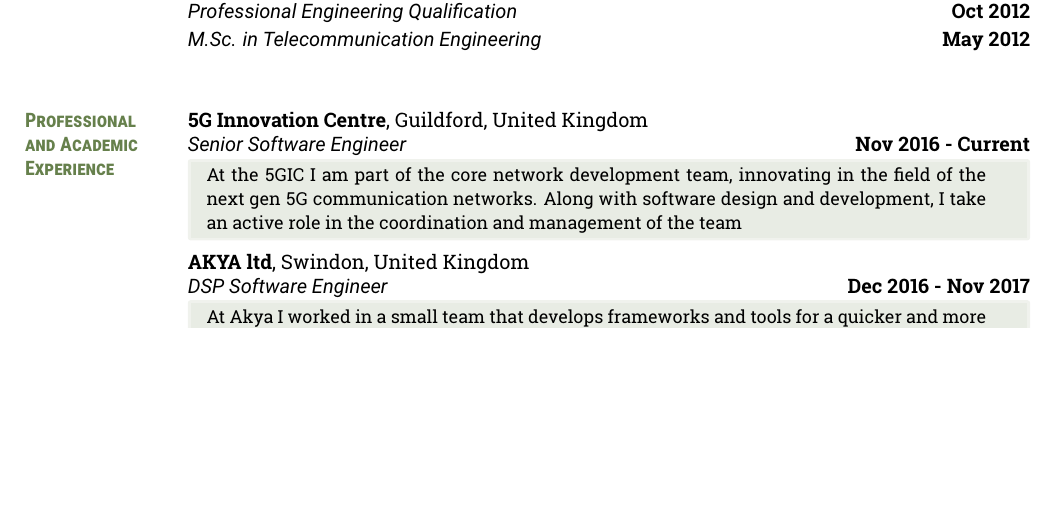
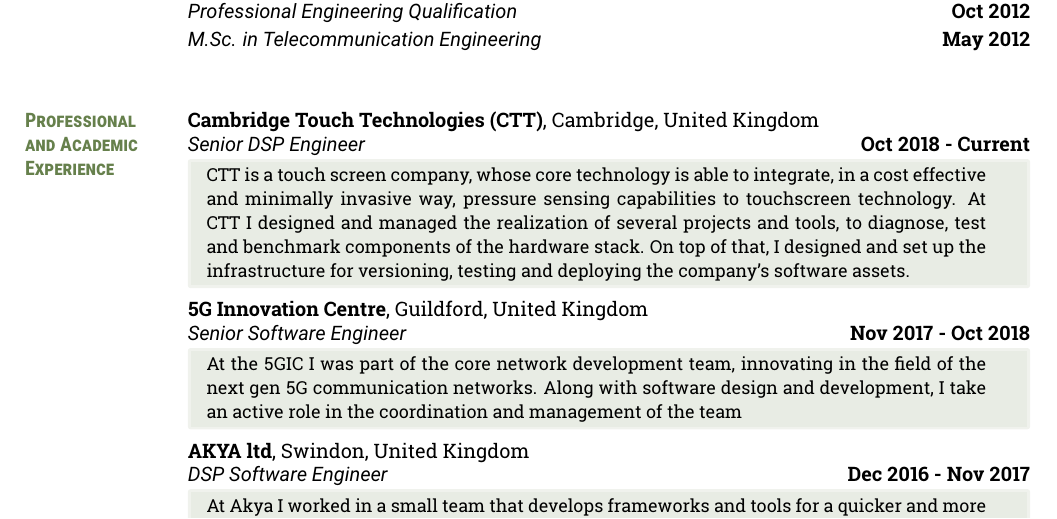
Before and after one commit to gluzzati/cv, a LaTeX CV (cv.tex): part of page 1 of 2 before the commit and part of page 1 of 3 after it, cut so that both start at the same text, the shorter picture padded with empty space. Compiled offline with pdfLaTeX.

Commit message:
added ctt

```diff
--- a/cv.tex
+++ b/cv.tex
@@ -31,9 +31,14 @@
 
 
 \section{Professional \\and Academic Experience}
+\textbf{Cambridge Touch Technologies (CTT)}, Cambridge, United Kingdom\\
+\cvitem{Senior DSP Engineer}{Oct 2018 - Current}
+\expbox{CTT is a touch screen company, whose core technology is able to integrate, in a cost effective and minimally invasive way, pressure sensing capabilities to touchscreen technology. At CTT I designed and managed the realization of several projects and tools, to diagnose, test and benchmark components of the hardware stack. On top of that, I designed and set up the infrastructure for versioning, testing and deploying the company's software assets.}
+
+
 \textbf{5G Innovation Centre}, Guildford, United Kingdom\\
-\cvitem{Senior Software Engineer}{Nov 2016 - Current}
-\expbox{At the 5GIC I am part of the core network development team, innovating in the field of the next gen 5G communication networks. Along with software design and development, I take an active role in the coordination and management of the team}
+\cvitem{Senior Software Engineer}{Nov 2017 - Oct 2018}
+\expbox{At the 5GIC I was part of the core network development team, innovating in the field of the next gen 5G communication networks. Along with software design and development, I take an active role in the coordination and management of the team}
 
 \textbf{AKYA ltd}, Swindon, United Kingdom\\
 \cvitem{DSP Software Engineer}{Dec 2016 - Nov 2017}
```
Also changed, not shown: cv.pdf.
